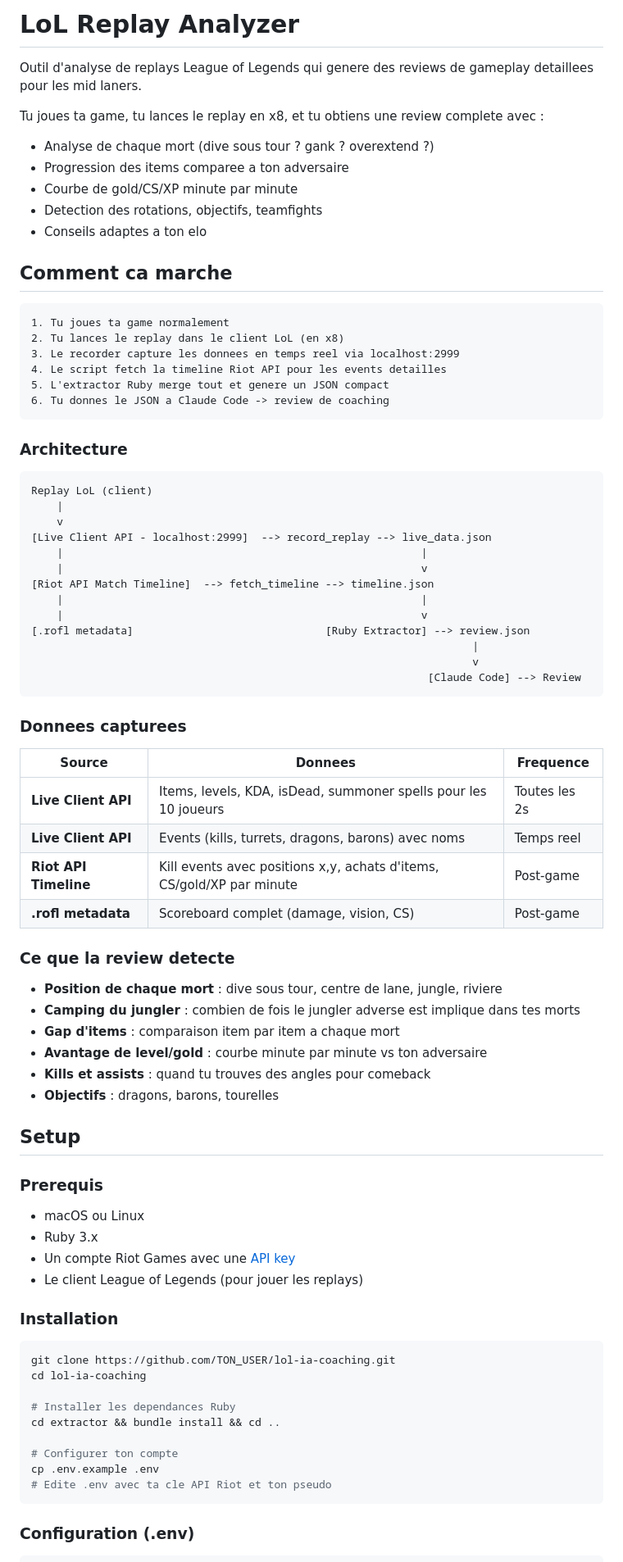
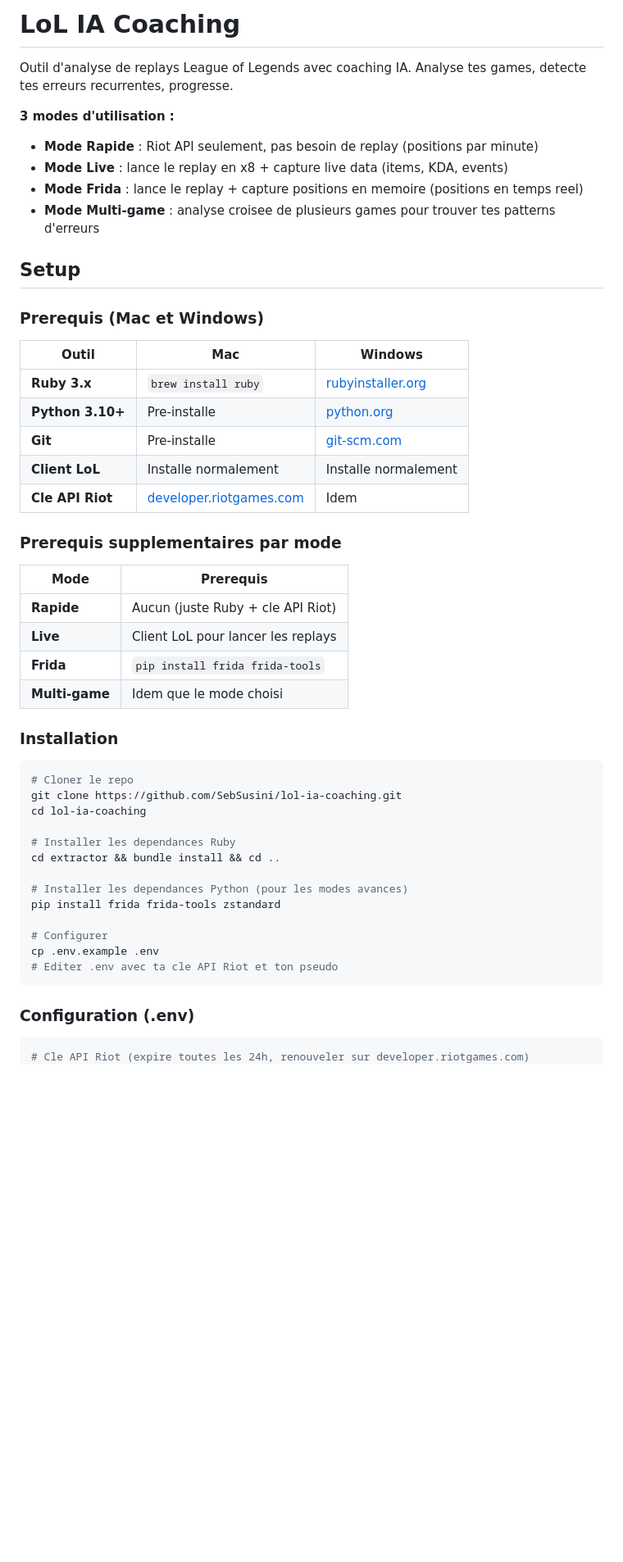
Before and after one commit to SebSusini/lol-ia-coaching, a Markdown page: README.md, the part around one of its changes. Shown at 82% size. Drawn GitHub-style; blank space fills up the shorter version.

````diff
--- a/README.md
+++ b/README.md
@@ -1,85 +1,55 @@
-# LoL Replay Analyzer
+# LoL IA Coaching
 
-Outil d'analyse de replays League of Legends qui genere des reviews de gameplay detaillees pour les mid laners.
+Outil d'analyse de replays League of Legends avec coaching IA.
+Analyse tes games, detecte tes erreurs recurrentes, progresse.
 
-Tu joues ta game, tu lances le replay en x8, et tu obtiens une review complete avec :
-- Analyse de chaque mort (dive sous tour ? gank ? overextend ?)
-- Progression des items comparee a ton adversaire
-- Courbe de gold/CS/XP minute par minute
-- Detection des rotations, objectifs, teamfights
-- Conseils adaptes a ton elo
-
-## Comment ca marche
-
-```
-1. Tu joues ta game normalement
-2. Tu lances le replay dans le client LoL (en x8)
-3. Le recorder capture les donnees en temps reel via localhost:2999
-4. Le script fetch la timeline Riot API pour les events detailles
-5. L'extractor Ruby merge tout et genere un JSON compact
-6. Tu donnes le JSON a Claude Code -> review de coaching
-```
-
-### Architecture
-
-```
-Replay LoL (client)
-    |
-    v
-[Live Client API - localhost:2999]  --> record_replay --> live_data.json
-    |                                                        |
-    |                                                        v
-[Riot API Match Timeline]  --> fetch_timeline --> timeline.json
-    |                                                        |
-    |                                                        v
-[.rofl metadata]                              [Ruby Extractor] --> review.json
-                                                                     |
-                                                                     v
-                                                              [Claude Code] --> Review
-```
-
-### Donnees capturees
-
-| Source | Donnees | Frequence |
-|---|---|---|
-| **Live Client API** | Items, levels, KDA, isDead, summoner spells pour les 10 joueurs | Toutes les 2s |
-| **Live Client API** | Events (kills, turrets, dragons, barons) avec noms | Temps reel |
-| **Riot API Timeline** | Kill events avec positions x,y, achats d'items, CS/gold/XP par minute | Post-game |
-| **.rofl metadata** | Scoreboard complet (damage, vision, CS) | Post-game |
-
-### Ce que la review detecte
-
-- **Position de chaque mort** : dive sous tour, centre de lane, jungle, riviere
-- **Camping du jungler** : combien de fois le jungler adverse est implique dans tes morts
-- **Gap d'items** : comparaison item par item a chaque mort
-- **Avantage de level/gold** : courbe minute par minute vs ton adversaire
-- **Kills et assists** : quand tu trouves des angles pour comeback
-- **Objectifs** : dragons, barons, tourelles
+**3 modes d'utilisation :**
+- **Mode Rapide** : Riot API seulement, pas besoin de replay (positions par minute)
+- **Mode Live** : lance le replay en x8 + capture live data (items, KDA, events)
+- **Mode Frida** : lance le replay + capture positions en memoire (positions en temps reel)
+- **Mode Multi-game** : analyse croisee de plusieurs games pour trouver tes patterns d'erreurs
 
 ## Setup
 
-### Prerequis
+### Prerequis (Mac et Windows)
 
-- macOS ou Linux
-- Ruby 3.x
-- Un compte Riot Games avec une [API key](https://developer.riotgames.com/)
-- Le client League of Legends (pour jouer les replays)
+| Outil | Mac | Windows |
+|---|---|---|
+| **Ruby 3.x** | `brew install ruby` | [rubyinstaller.org](https://rubyinstaller.org/) |
+| **Python 3.10+** | Pre-installe | [python.org](https://www.python.org/downloads/) |
+| **Git** | Pre-installe | [git-scm.com](https://git-scm.com/) |
+| **Client LoL** | Installe normalement | Installe normalement |
+| **Cle API Riot** | [developer.riotgames.com](https://developer.riotgames.com/) | Idem |
+
+### Prerequis supplementaires par mode
+
+| Mode | Prerequis |
+|---|---|
+| **Rapide** | Aucun (juste Ruby + cle API Riot) |
+| **Live** | Client LoL pour lancer les replays |
+| **Frida** | `pip install frida frida-tools` |
+| **Multi-game** | Idem que le mode choisi |
 
 ### Installation
 
 ```bash
-git clone https://github.com/TON_USER/lol-ia-coaching.git
+# Cloner le repo
+git clone https://github.com/SebSusini/lol-ia-coaching.git
 cd lol-ia-coaching
 
 # Installer les dependances Ruby
 cd extractor && bundle install && cd ..
 
-# Configurer ton compte
+# Installer les dependances Python (pour les modes avances)
+pip install frida frida-tools zstandard
+
+# Configurer
 cp .env.example .env
-# Edite .env avec ta cle API Riot et ton pseudo
+# Editer .env avec ta cle API Riot et ton pseudo
 ```
 
 ### Configuration (.env)
 
 ```bash
+# Cle API Riot (expire toutes les 24h, renouveler sur developer.riotgames.com)
 RIOT_API_KEY=RGAPI-xxxxxxxx-xxxx-xxxx-xxxx-xxxxxxxxxxxx
````
Also changed, not shown: other parts of README.md (+105 -87 lines).
